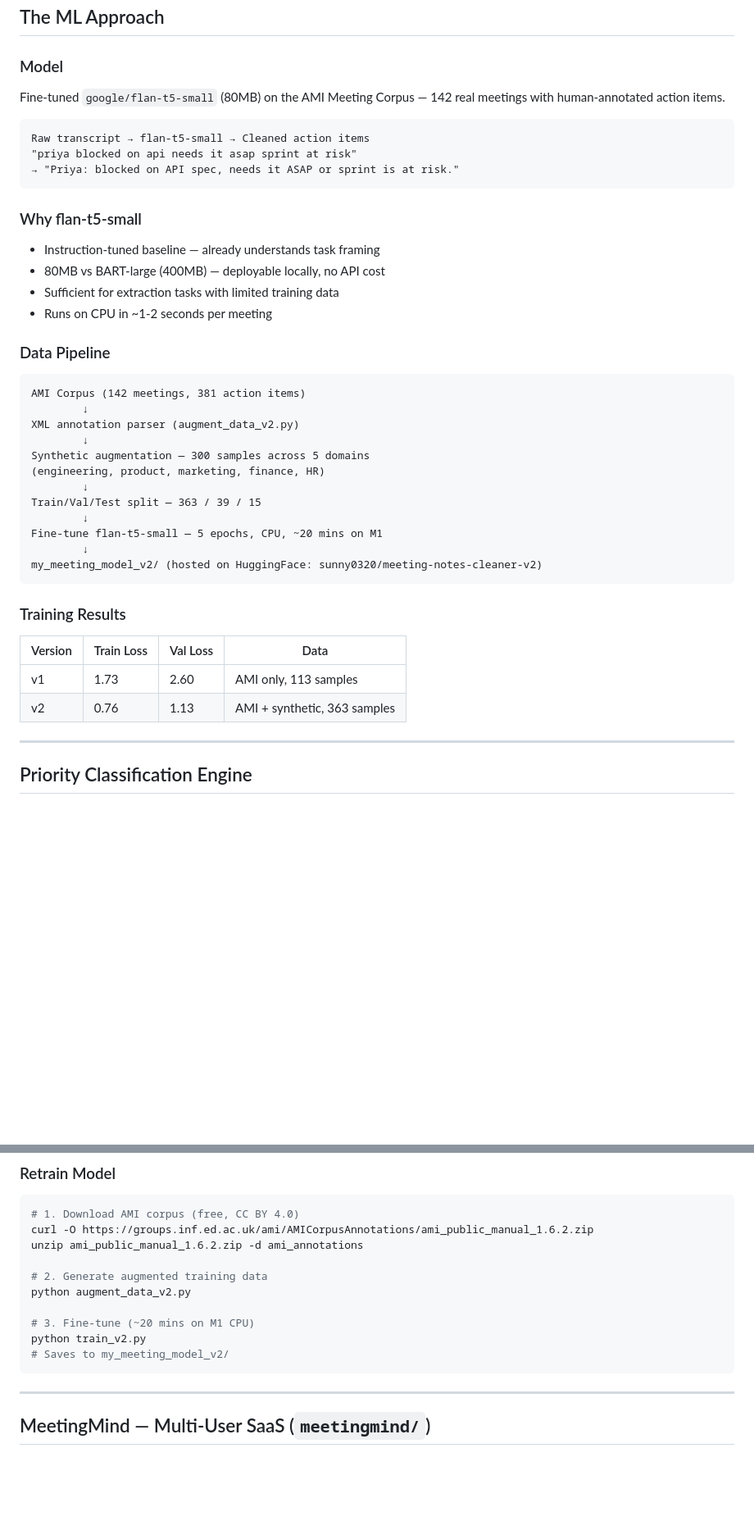
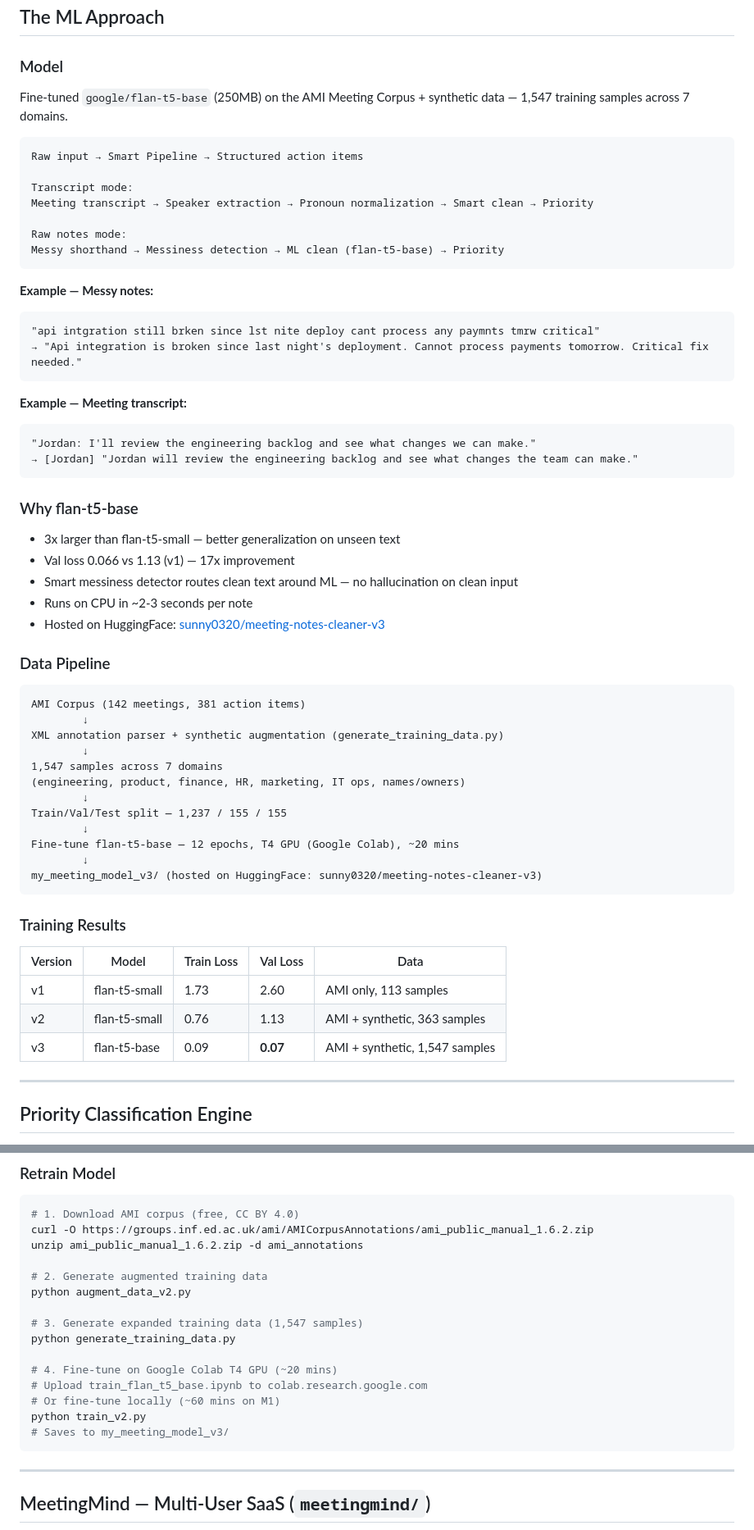
Before and after one commit to vijay0320/meeting-notes-cleaner, a Markdown page: README.md, 2 parts joined by grey strips. Shown at 82% size. GitHub-like rendering; blank space fills up the shorter version.

Commit message:
Update README for v23.0 - flan-t5-base, smart pipeline, HuggingFace v3

````diff
--- a/README.md
+++ b/README.md
@@ -28,43 +28,61 @@ Meeting notes are messy. Key action items get buried in transcripts, owners are
 ## The ML Approach
 
 ### Model
-Fine-tuned `google/flan-t5-small` (80MB) on the AMI Meeting Corpus — 142 real meetings with human-annotated action items.
+Fine-tuned `google/flan-t5-base` (250MB) on the AMI Meeting Corpus + synthetic data — 1,547 training samples across 7 domains.
 
 ```
-Raw transcript → flan-t5-small → Cleaned action items
-"priya blocked on api needs it asap sprint at risk"
-→ "Priya: blocked on API spec, needs it ASAP or sprint is at risk."
+Raw input → Smart Pipeline → Structured action items
+
+Transcript mode:
+Meeting transcript → Speaker extraction → Pronoun normalization → Smart clean → Priority
+
+Raw notes mode:
+Messy shorthand → Messiness detection → ML clean (flan-t5-base) → Priority
 ```
 
-### Why flan-t5-small
-- Instruction-tuned baseline — already understands task framing
-- 80MB vs BART-large (400MB) — deployable locally, no API cost
-- Sufficient for extraction tasks with limited training data
-- Runs on CPU in ~1-2 seconds per meeting
+**Example — Messy notes:**
+```
+"api intgration still brken since lst nite deploy cant process any paymnts tmrw critical"
+→ "Api integration is broken since last night's deployment. Cannot process payments tomorrow. Critical fix needed."
+```
+
+**Example — Meeting transcript:**
+```
+"Jordan: I'll review the engineering backlog and see what changes we can make."
+→ [Jordan] "Jordan will review the engineering backlog and see what changes the team can make."
+```
+
+### Why flan-t5-base
+- 3x larger than flan-t5-small — better generalization on unseen text
+- Val loss 0.066 vs 1.13 (v1) — 17x improvement
+- Smart messiness detector routes clean text around ML — no hallucination on clean input
+- Runs on CPU in ~2-3 seconds per note
+- Hosted on HuggingFace: [sunny0320/meeting-notes-cleaner-v3](https://huggingface.co/sunny0320/meeting-notes-cleaner-v3)
 
 ### Data Pipeline
 
 ```
 AMI Corpus (142 meetings, 381 action items)
         ↓
-XML annotation parser (augment_data_v2.py)
+XML annotation parser + synthetic augmentation (generate_training_data.py)
         ↓
-Synthetic augmentation — 300 samples across 5 domains
-(engineering, product, marketing, finance, HR)
+1,547 samples across 7 domains
+(engineering, product, finance, HR, marketing, IT ops, names/owners)
         ↓
-Train/Val/Test split — 363 / 39 / 15
+Train/Val/Test split — 1,237 / 155 / 155
         ↓
-Fine-tune flan-t5-small — 5 epochs, CPU, ~20 mins on M1
+Fine-tune flan-t5-base — 12 epochs, T4 GPU (Google Colab), ~20 mins
         ↓
-my_meeting_model_v2/ (hosted on HuggingFace: sunny0320/meeting-notes-cleaner-v2)
+my_meeting_model_v3/ (hosted on HuggingFace: sunny0320/meeting-notes-cleaner-v3)
 ```
 
 ### Training Results
 
-| Version | Train Loss | Val Loss | Data |
-|---|---|---|---|
-| v1 | 1.73 | 2.60 | AMI only, 113 samples |
-| v2 | 0.76 | 1.13 | AMI + synthetic, 363 samples |
+| Version | Model | Train Loss | Val Loss | Data |
+|---|---|---|---|---|
+| v1 | flan-t5-small | 1.73 | 2.60 | AMI only, 113 samples |
+| v2 | flan-t5-small | 0.76 | 1.13 | AMI + synthetic, 363 samples |
+| v3 | flan-t5-base | 0.09 | **0.07** | AMI + synthetic, 1,547 samples |
 
 ---
 
@@ -247,9 +299,14 @@ unzip ami_public_manual_1.6.2.zip -d ami_annotations
 # 2. Generate augmented training data
 python augment_data_v2.py
 
-# 3. Fine-tune (~20 mins on M1 CPU)
+# 3. Generate expanded training data (1,547 samples)
+python generate_training_data.py
+
+# 4. Fine-tune on Google Colab T4 GPU (~20 mins)
+# Upload train_flan_t5_base.ipynb to colab.research.google.com
+# Or fine-tune locally (~60 mins on M1)
 python train_v2.py
-# Saves to my_meeting_model_v2/
+# Saves to my_meeting_model_v3/
 ```
 
 ---
````
Also changed, not shown: other parts of README.md (+39 -3 lines).
